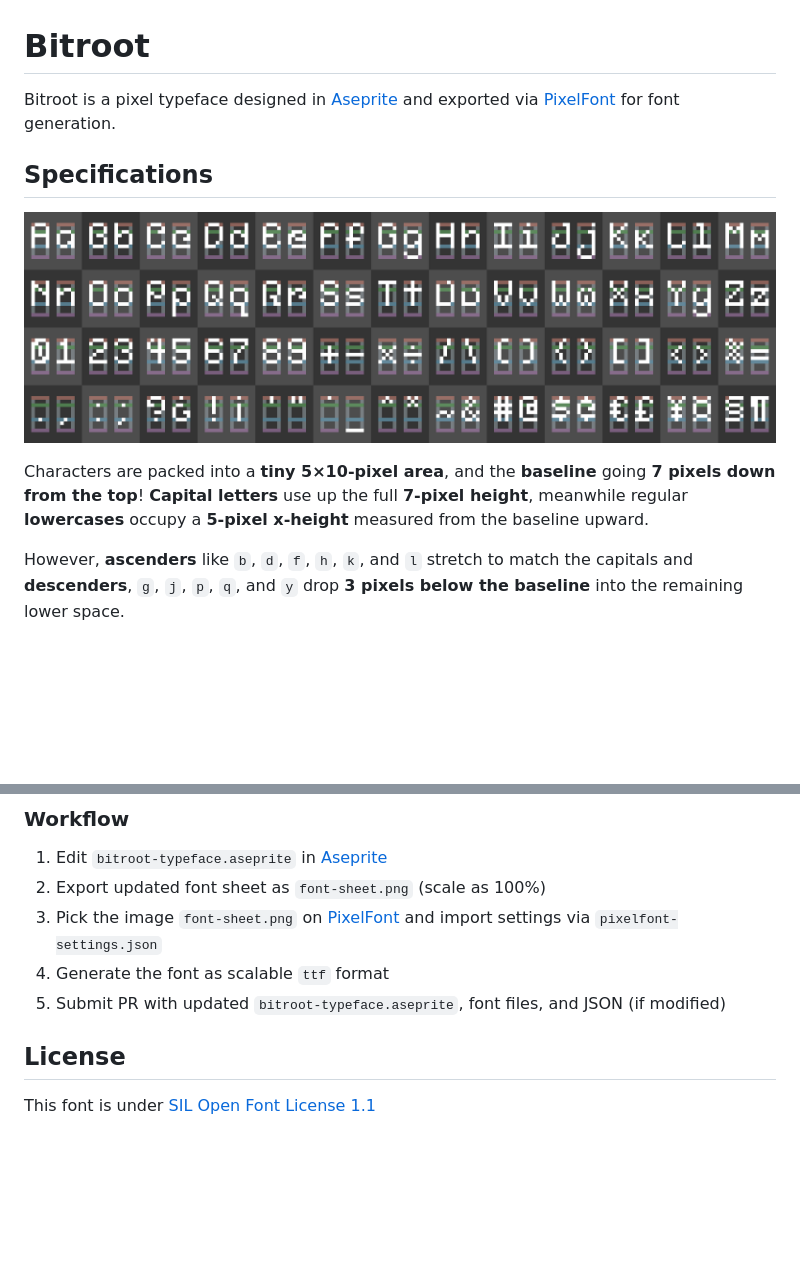
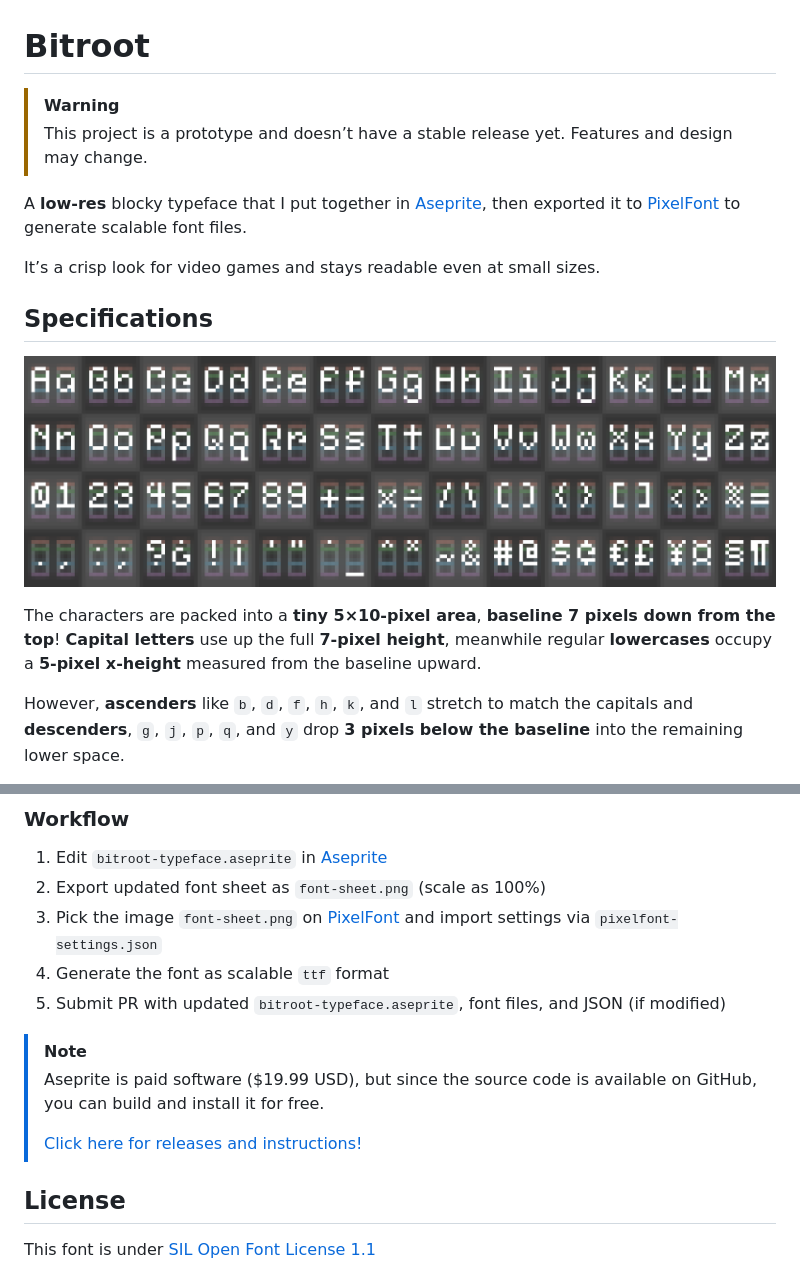
Before and after one commit to serialexperimentsrio/bitroot, a Markdown page: README.md, 2 parts joined by grey strips. Drawn GitHub-style; pictures changed too: preview.png; blank space fills up the shorter version.

Commit message:
Update README and preview image

```diff
--- a/README.md
+++ b/README.md
@@ -1,6 +1,11 @@
 # Bitroot
 
-Bitroot is a pixel typeface designed in [Aseprite](https://www.aseprite.org/) and exported via [PixelFont](https://yellowafterlife.itch.io/pixelfont) for font generation.
+> [!WARNING]
+> This project is a prototype and doesn’t have a stable release yet. Features and design may change.
+
+A **low-res** blocky typeface that I put together in [Aseprite](https://www.aseprite.org/), then exported it to [PixelFont](https://yellowafterlife.itch.io/pixelfont) to generate scalable font files.
+
+ It’s a crisp look for video games and stays readable even at small sizes.
 
 ## Specifications
 
@@ -8,7 +13,7 @@ Bitroot is a pixel typeface designed in [Aseprite](https://www.aseprite.org/) an
   <img src="preview.png" alt="Bitroot Typeface Preview" width="100%">
 </p>
 
-Characters are packed into a **tiny 5×10-pixel area**, and the **baseline** going **7 pixels down from the top**! **Capital letters** use up the full **7-pixel height**, meanwhile regular **lowercases** occupy a **5-pixel x-height** measured from the baseline upward.
+The characters are packed into a **tiny 5×10-pixel area**, **baseline 7 pixels down from the top**! **Capital letters** use up the full **7-pixel height**, meanwhile regular **lowercases** occupy a **5-pixel x-height** measured from the baseline upward.
 
 However, **ascenders** like `b`, `d`, `f`, `h`, `k`, and `l` stretch to match the capitals and **descenders**, `g`, `j`, `p`, `q`, and `y` drop **3 pixels below the baseline** into the remaining lower space.
 
@@ -26,6 +31,11 @@ Use imperative, properly cased commit messages (e.g., "Add glyph for ampersand")
 4. Generate the font as scalable `ttf` format
 5. Submit PR with updated `bitroot-typeface.aseprite`, font files, and JSON (if modified)
 
+> [!NOTE]
+> Aseprite is paid software ($19.99 USD), but since the source code is available on GitHub, you can build and install it for free.
+>
+> [Click here for releases and instructions!](https://github.com/aseprite/aseprite/releases)
+
 ## License
 
 This font is under [SIL Open Font License 1.1](LICENSE.txt)
```
Also changed, not shown: 1 other file.
